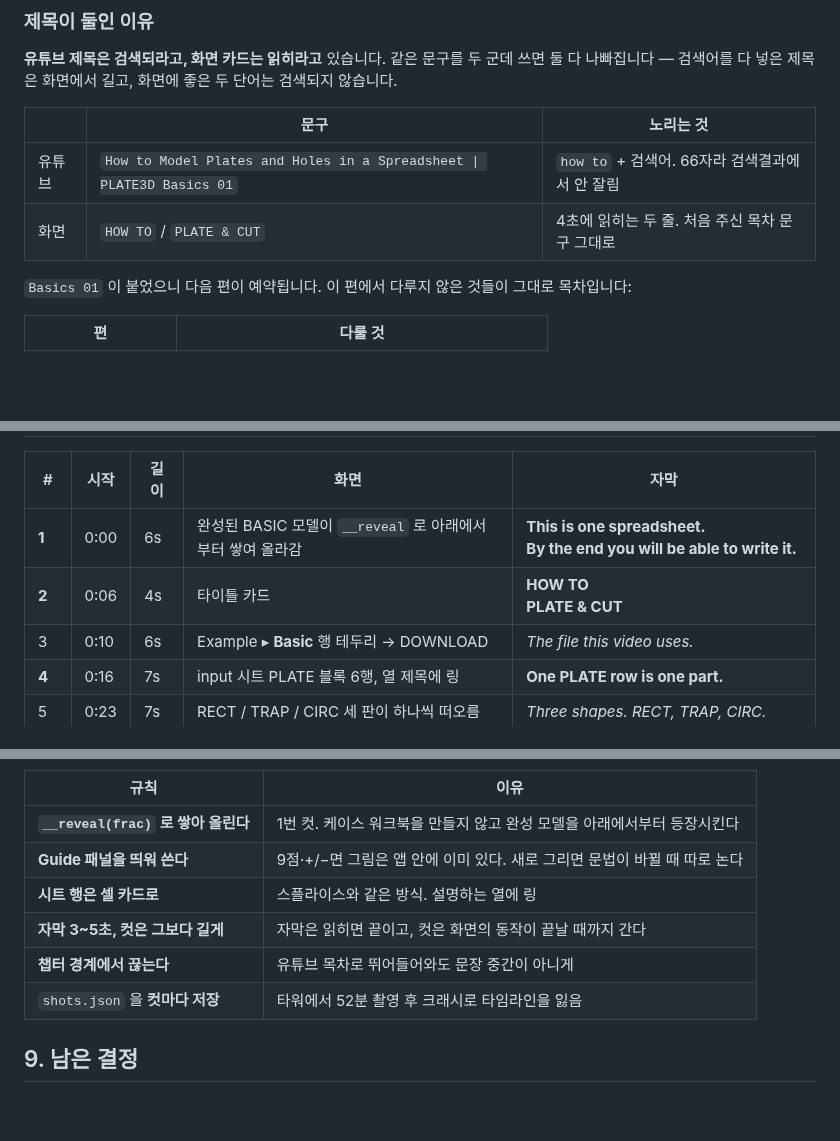
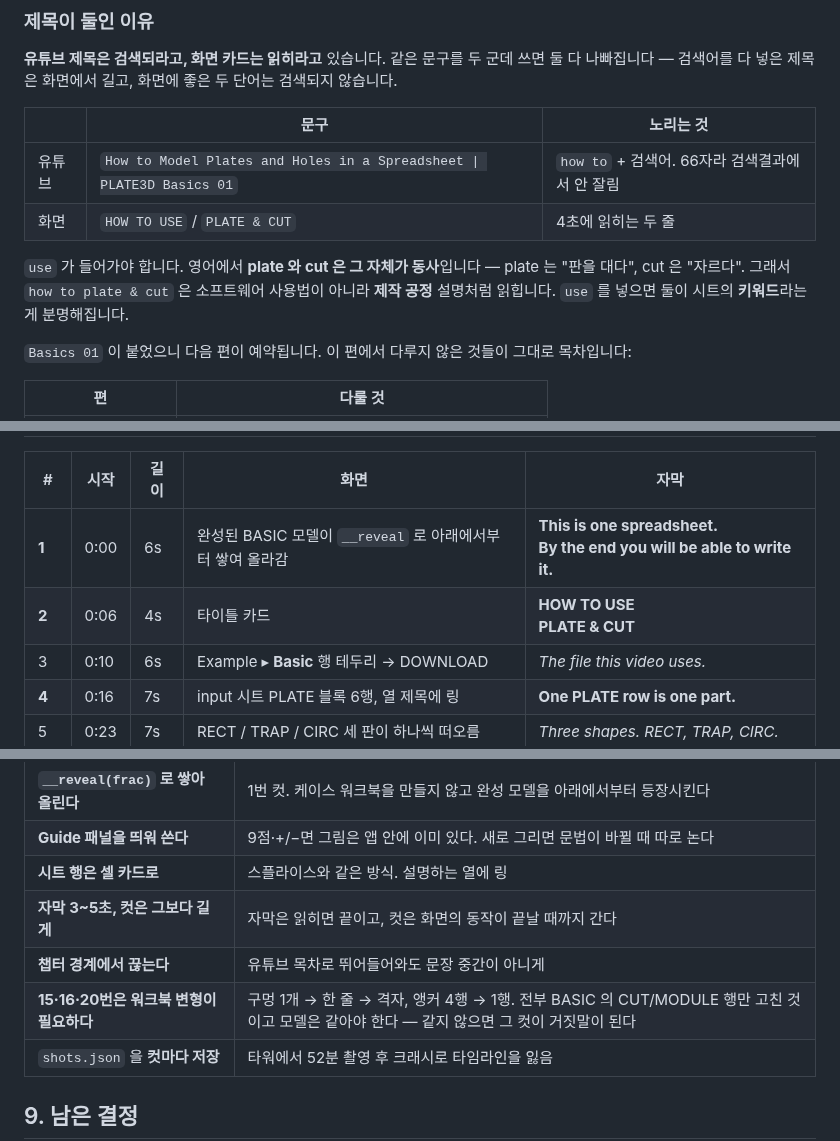
Before and after one commit to macroBIM/macroBIM, a Markdown page: plate3d/video/SCRIPT_BASIC.md, 3 parts joined by grey strips. Drawn GitHub-style; blank space fills up the shorter version.

```diff
--- a/plate3d/video/SCRIPT_BASIC.md
+++ b/plate3d/video/SCRIPT_BASIC.md
@@ -68,7 +68,11 @@
 | | 문구 | 노리는 것 |
 |---|---|---|
 | 유튜브 | `How to Model Plates and Holes in a Spreadsheet \| PLATE3D Basics 01` | `how to` + 검색어. 66자라 검색결과에서 안 잘림 |
-| 화면 | `HOW TO` / `PLATE & CUT` | 4초에 읽히는 두 줄. 처음 주신 목차 문구 그대로 |
+| 화면 | `HOW TO USE` / `PLATE & CUT` | 4초에 읽히는 두 줄 |
+
+`use` 가 들어가야 합니다. 영어에서 **plate 와 cut 은 그 자체가 동사**입니다 — plate 는
+"판을 대다", cut 은 "자르다". 그래서 `how to plate & cut` 은 소프트웨어 사용법이 아니라
+**제작 공정** 설명처럼 읽힙니다. `use` 를 넣으면 둘이 시트의 **키워드**라는 게 분명해집니다.
 
 `Basics 01` 이 붙었으니 다음 편이 예약됩니다. 이 편에서 다루지 않은 것들이 그대로 목차입니다:
 
@@ -102,7 +107,7 @@
 | # | 시작 | 길이 | 화면 | 자막 |
 |---|---|---|---|---|
 | **1** | 0:00 | 6s | 완성된 BASIC 모델이 `__reveal` 로 아래에서부터 쌓여 올라감 | **This is one spreadsheet.**<br>**By the end you will be able to write it.** |
-| **2** | 0:06 | 4s | 타이틀 카드 | **HOW TO**<br>**PLATE & CUT** |
+| **2** | 0:06 | 4s | 타이틀 카드 | **HOW TO USE**<br>**PLATE & CUT** |
 | 3 | 0:10 | 6s | Example ▸ **Basic** 행 테두리 → DOWNLOAD | *The file this video uses.* |
 | **4** | 0:16 | 7s | input 시트 PLATE 블록 6행, 열 제목에 링 | **One PLATE row is one part.** |
 | 5 | 0:23 | 7s | RECT / TRAP / CIRC 세 판이 하나씩 떠오름 | *Three shapes. RECT, TRAP, CIRC.* |
@@ -170,6 +195,7 @@
 | **시트 행은 셀 카드로** | 스플라이스와 같은 방식. 설명하는 열에 링 |
 | **자막 3~5초, 컷은 그보다 길게** | 자막은 읽히면 끝이고, 컷은 화면의 동작이 끝날 때까지 간다 |
 | **챕터 경계에서 끊는다** | 유튜브 목차로 뛰어들어와도 문장 중간이 아니게 |
+| **15·16·20번은 워크북 변형이 필요하다** | 구멍 1개 → 한 줄 → 격자, 앵커 4행 → 1행. 전부 BASIC 의 CUT/MODULE 행만 고친 것이고 모델은 같아야 한다 — 같지 않으면 그 컷이 거짓말이 된다 |
 | `shots.json` 을 **컷마다 저장** | 타워에서 52분 촬영 후 크래시로 타임라인을 잃음 |
 
 ## 9. 남은 결정
```
Also changed, not shown: other parts of plate3d/video/SCRIPT_BASIC.md (+46 -25 lines).
